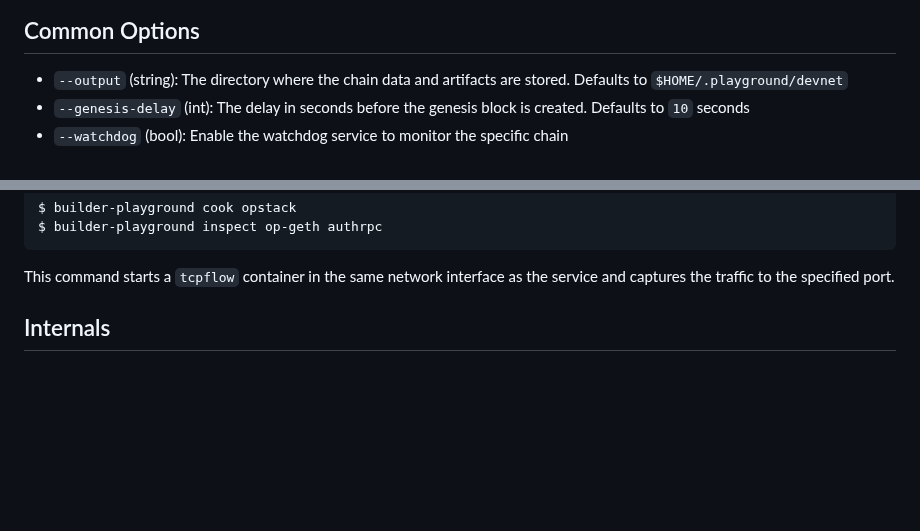
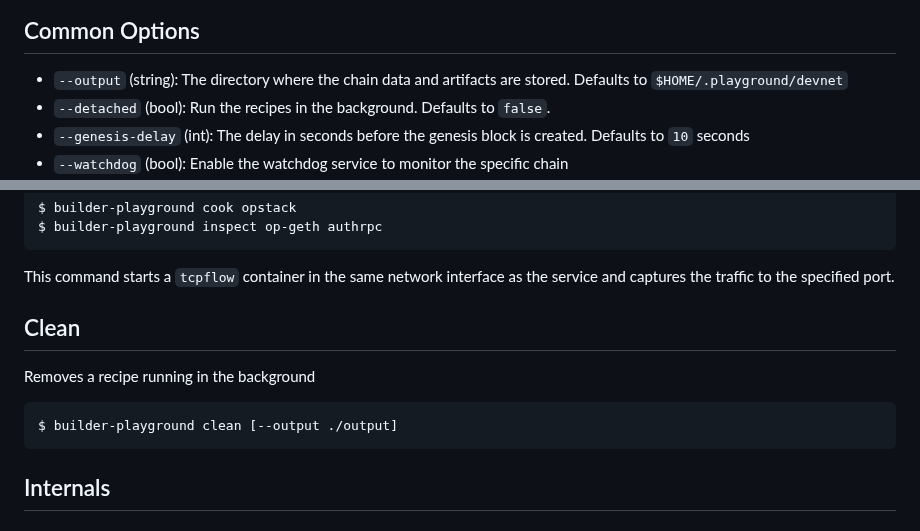
Before and after one commit to flashbots/builder-playground, a Markdown page: README.md, 2 parts joined by grey strips. Drawn GitHub-style; blank space fills up the shorter version.

````diff
--- a/README.md
+++ b/README.md
@@ -62,6 +62,7 @@ $ builder-playground cook l1 --latest-fork --output ~/my-builder-testnet --genes
 ## Common Options
 
 - `--output` (string): The directory where the chain data and artifacts are stored. Defaults to `$HOME/.playground/devnet`
+- `--detached` (bool): Run the recipes in the background. Defaults to `false`.
 - `--genesis-delay` (int): The delay in seconds before the genesis block is created. Defaults to `10` seconds
 - `--watchdog` (bool): Enable the watchdog service to monitor the specific chain
 - `--dry-run` (bool): Generates the artifacts and manifest but does not deploy anything (also enabled with the `--mise-en-place` flag)
@@ -91,6 +92,14 @@ $ builder-playground inspect op-geth authrpc
 ```
 
 This command starts a `tcpflow` container in the same network interface as the service and captures the traffic to the specified port.
+
+## Clean
+
+Removes a recipe running in the background
+
+```bash
+$ builder-playground clean [--output ./output]
+```
 
 ## Internals
 
````
